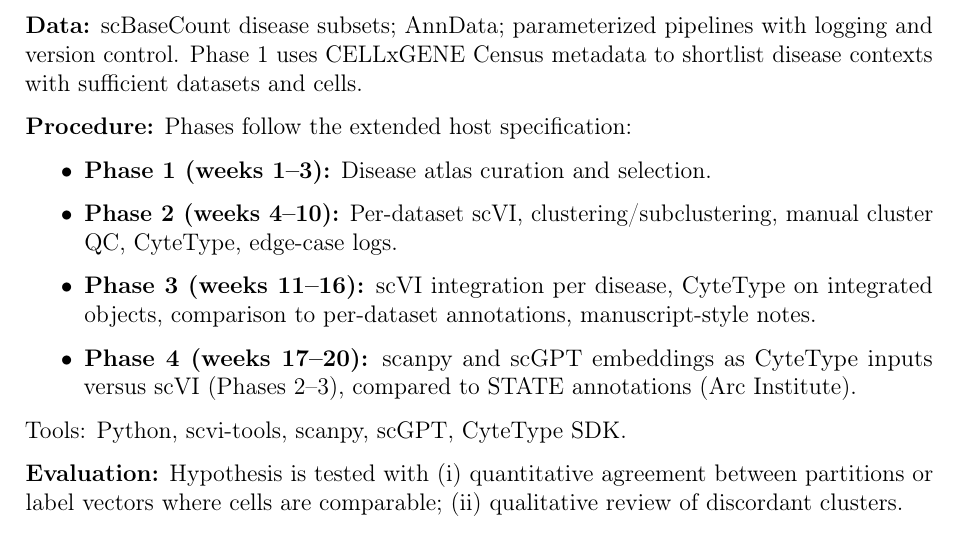
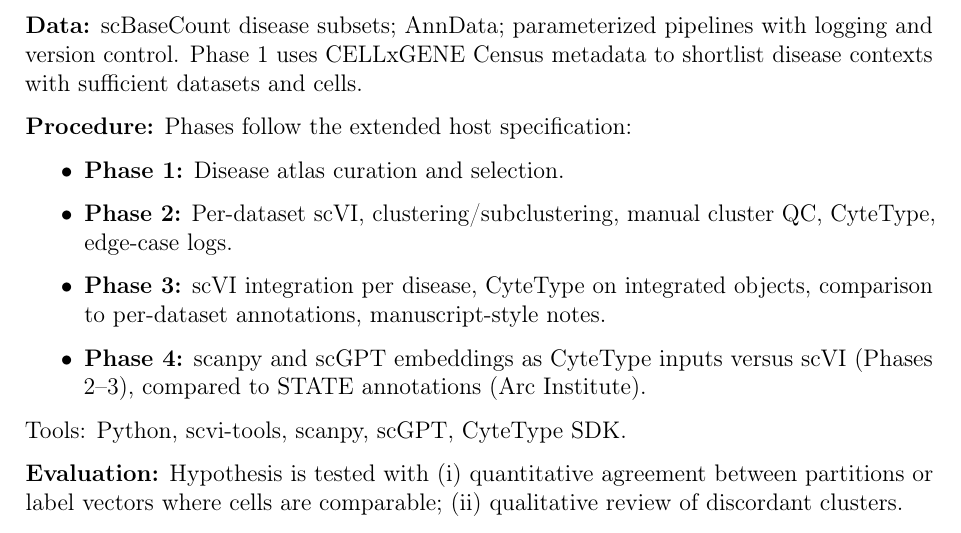
Before and after one commit to otodreas/scBaseCount_Pipeline, a LaTeX document (docs/resources/project_plan/Project_Plan.tex): part of page 2 of 3, cut so that both start at the same text. Compiled offline with pdfLaTeX.

Commit message:
minor change

```diff
--- a/docs/resources/project_plan/Project_Plan.tex
+++ b/docs/resources/project_plan/Project_Plan.tex
@@ -68,10 +68,10 @@ Aggregating many scRNA-seq studies requires consistent preprocessing, batch inte
 
 \textbf{Procedure:} Phases follow the extended host specification:
 \begin{itemize}
-    \item \textbf{Phase 1 (weeks 1–3):} Disease atlas curation and selection.
-    \item \textbf{Phase 2 (weeks 4–10):} Per-dataset scVI, clustering/subclustering, manual cluster QC, CyteType, edge-case logs.
-    \item \textbf{Phase 3 (weeks 11–16):} scVI integration per disease, CyteType on integrated objects, comparison to per-dataset annotations, manuscript-style notes.
-    \item \textbf{Phase 4 (weeks 17–20):} scanpy and scGPT embeddings as CyteType inputs versus scVI (Phases 2–3), compared to STATE annotations (Arc Institute).
+    \item \textbf{Phase 1:} Disease atlas curation and selection.
+    \item \textbf{Phase 2:} Per-dataset scVI, clustering/subclustering, manual cluster QC, CyteType, edge-case logs.
+    \item \textbf{Phase 3:} scVI integration per disease, CyteType on integrated objects, comparison to per-dataset annotations, manuscript-style notes.
+    \item \textbf{Phase 4:} scanpy and scGPT embeddings as CyteType inputs versus scVI (Phases 2–3), compared to STATE annotations (Arc Institute).
 \end{itemize}
 Tools: Python, scvi-tools, scanpy, scGPT, CyteType SDK.
 
```
